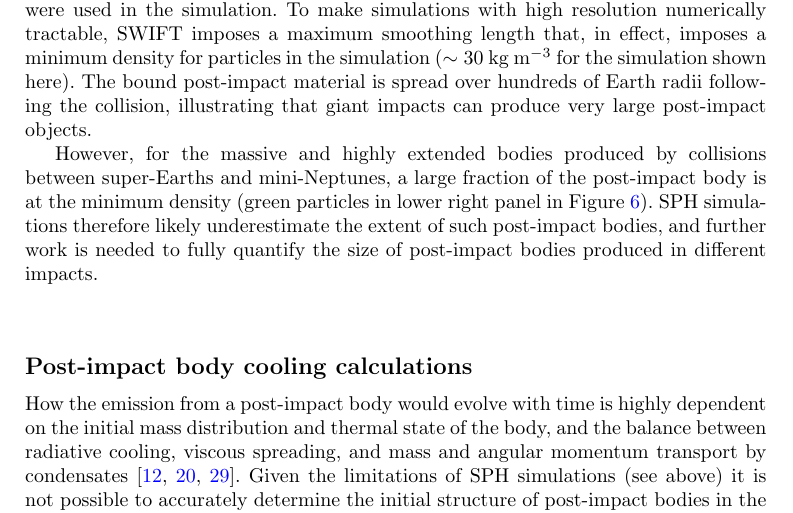
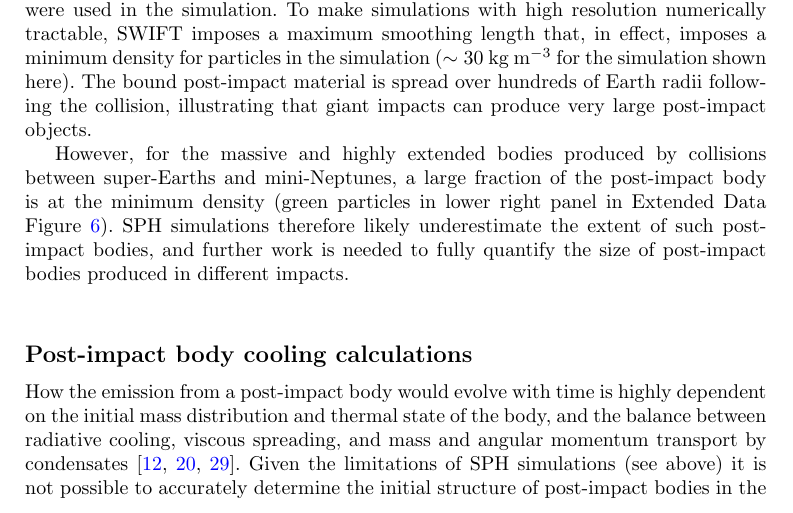
Before and after one commit to mkenworthy/ASASSN-21qj-collision, a LaTeX paper (src/tex/ms.tex): part of page 20 of 30, cut so that both start at the same text. Compiled offline with pdfLaTeX; a LaTeX package or settings file that is missing is left out.

Commit message:
[showyourwork] overleaf sync

```diff
--- a/src/tex/ms.tex
+++ b/src/tex/ms.tex
@@ -933,7 +933,7 @@ To make simulations with high resolution numerically tractable, SWIFT imposes a
 %
 The bound post-impact material is spread over hundreds of Earth radii following the collision, illustrating that giant impacts can produce very large post-impact objects.
 
-However, for the massive and highly extended bodies produced by collisions between super-Earths and mini-Neptunes, a large fraction of the post-impact body is at the minimum density (green particles in lower right panel in Figure~\ref{fig:SPH}).
+However, for the massive and highly extended bodies produced by collisions between super-Earths and mini-Neptunes, a large fraction of the post-impact body is at the minimum density (green particles in lower right panel in Extended Data Figure~\ref{fig:SPH}).
 %
 SPH simulations therefore likely underestimate the extent of such post-impact bodies, and further work is needed to fully quantify the size of post-impact bodies produced in different impacts.
 
```
Also changed, not shown: src/tex/ms.tex (2 more changed lines).
